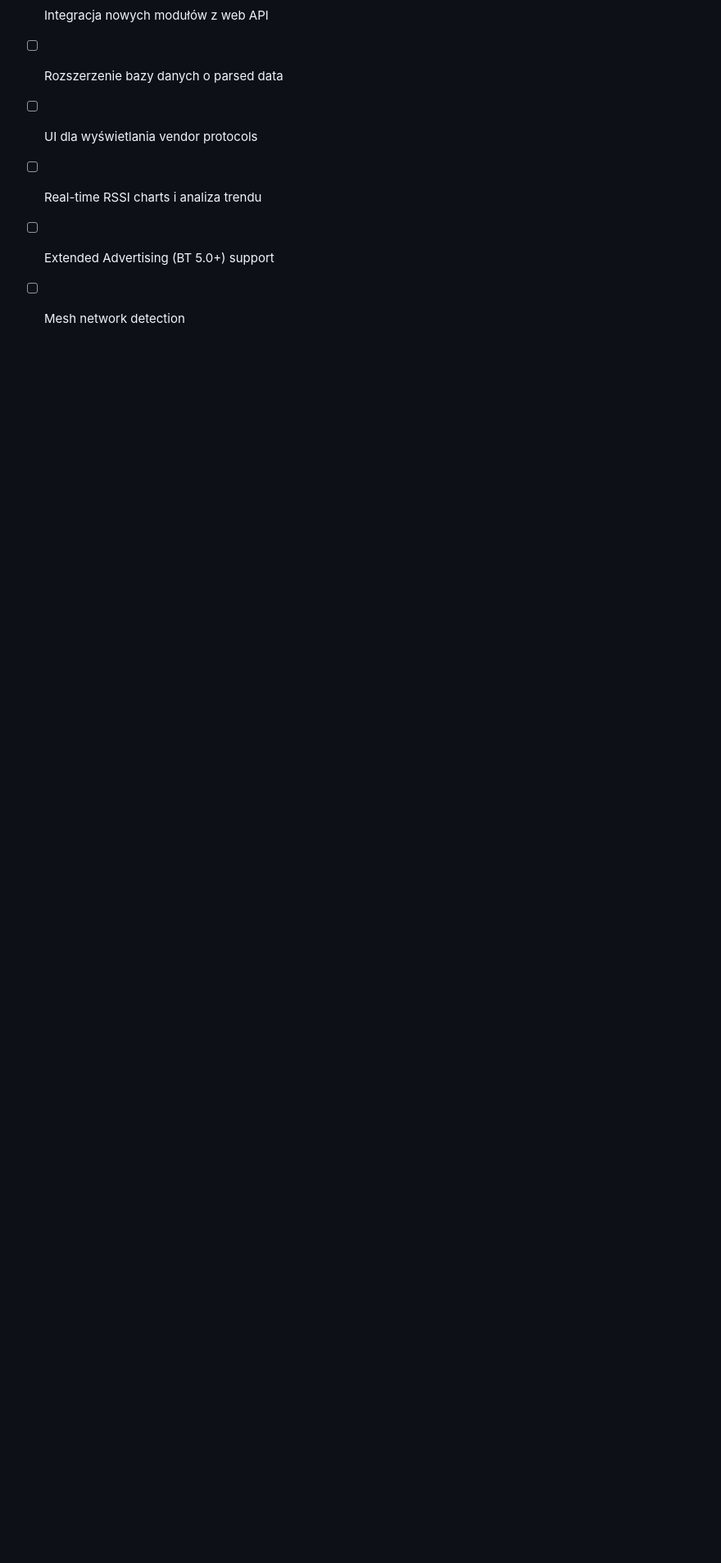
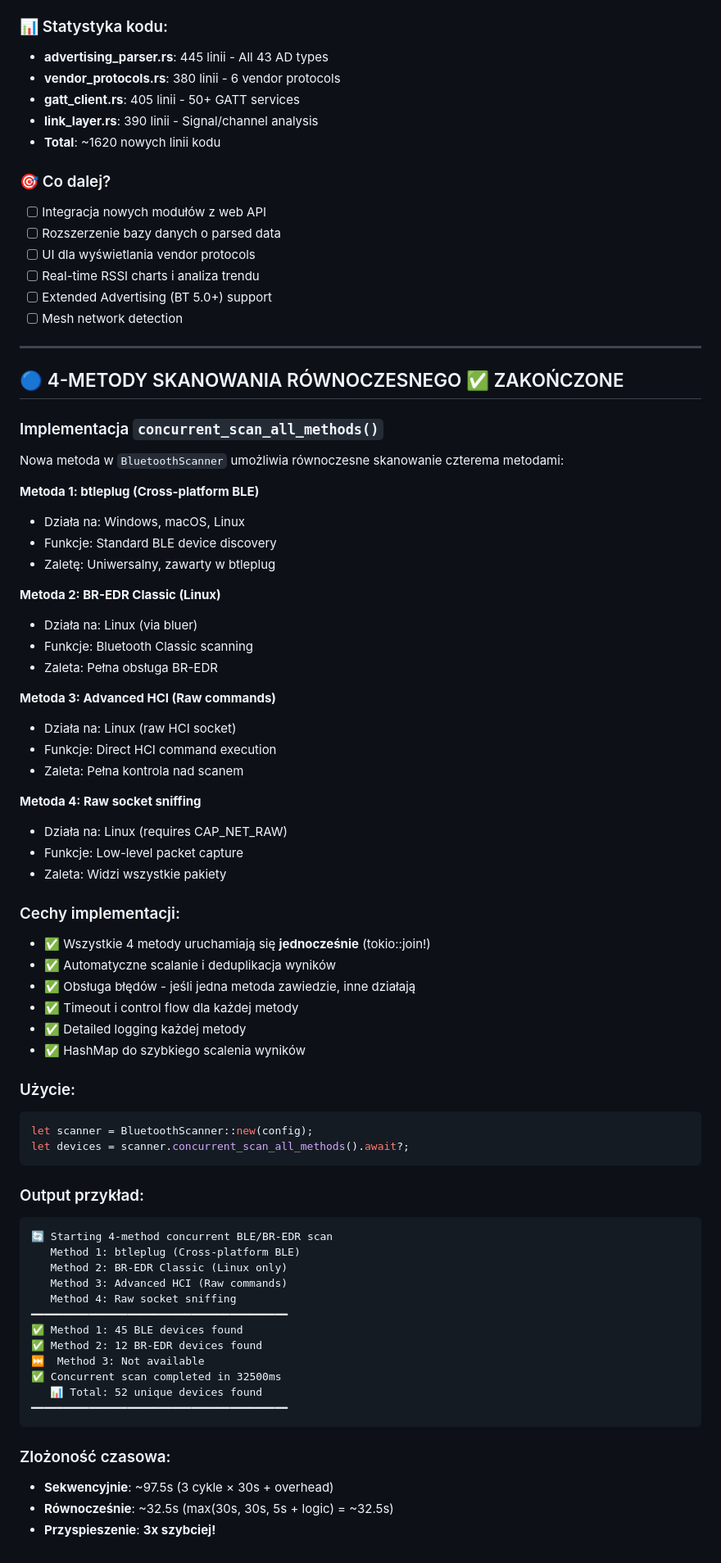
Before and after one commit to krzyvcio/only-bt-scan, a Markdown page: TASKS.md, the part around the change. Shown at 82% size. GitHub-like rendering; blank space fills up the shorter version.

Commit message:
docs: Update TASKS.md with 4-method concurrent scanning implementation
- Documented concurrent_scan_all_methods() features
- 4 scanning methods: btleplug, BR-EDR, Advanced HCI, Raw sniffing
- 3x performance improvement vs sequential scanning
- Automatic result merging and deduplication

````diff
--- a/TASKS.md
+++ b/TASKS.md
@@ -157,3 +157,65 @@
 - [ ] Real-time RSSI charts i analiza trendu
 - [ ] Extended Advertising (BT 5.0+) support
 - [ ] Mesh network detection
+
+---
+
+## 🔵 4-METODY SKANOWANIA RÓWNOCZESNEGO ✅ ZAKOŃCZONE
+
+### Implementacja `concurrent_scan_all_methods()`
+Nowa metoda w `BluetoothScanner` umożliwia równoczesne skanowanie czterema metodami:
+
+**Metoda 1: btleplug (Cross-platform BLE)**
+- Działa na: Windows, macOS, Linux
+- Funkcje: Standard BLE device discovery
+- Zaletę: Uniwersalny, zawarty w btleplug
+
+**Metoda 2: BR-EDR Classic (Linux)**
+- Działa na: Linux (via bluer)
+- Funkcje: Bluetooth Classic scanning
+- Zaleta: Pełna obsługa BR-EDR
+
+**Metoda 3: Advanced HCI (Raw commands)**
+- Działa na: Linux (raw HCI socket)
+- Funkcje: Direct HCI command execution
+- Zaleta: Pełna kontrola nad scanem
+
+**Metoda 4: Raw socket sniffing**
+- Działa na: Linux (requires CAP_NET_RAW)
+- Funkcje: Low-level packet capture
+- Zaleta: Widzi wszystkie pakiety
+
+### Cechy implementacji:
+- ✅ Wszystkie 4 metody uruchamiają się **jednocześnie** (tokio::join!)
+- ✅ Automatyczne scalanie i deduplikacja wyników
+- ✅ Obsługa błędów - jeśli jedna metoda zawiedzie, inne działają
+- ✅ Timeout i control flow dla każdej metody
+- ✅ Detailed logging każdej metody
+- ✅ HashMap do szybkiego scalenia wyników
+
+### Użycie:
+```rust
+let scanner = BluetoothScanner::new(config);
+let devices = scanner.concurrent_scan_all_methods().await?;
+```
+
+### Output przykład:
+```
+🔄 Starting 4-method concurrent BLE/BR-EDR scan
+   Method 1: btleplug (Cross-platform BLE)
+   Method 2: BR-EDR Classic (Linux only)
+   Method 3: Advanced HCI (Raw commands)
+   Method 4: Raw socket sniffing
+━━━━━━━━━━━━━━━━━━━━━━━━━━━━━━━━━━━━━━━━
+✅ Method 1: 45 BLE devices found
+✅ Method 2: 12 BR-EDR devices found
+⏭️  Method 3: Not available
+✅ Concurrent scan completed in 32500ms
+   📊 Total: 52 unique devices found
+━━━━━━━━━━━━━━━━━━━━━━━━━━━━━━━━━━━━━━━━
+```
+
+### Zlożoność czasowa:
+- **Sekwencyjnie**: ~97.5s (3 cykle × 30s + overhead)
+- **Równocześnie**: ~32.5s (max(30s, 30s, 5s + logic) = ~32.5s)
+- **Przyspieszenie**: **3x szybciej!**
````
